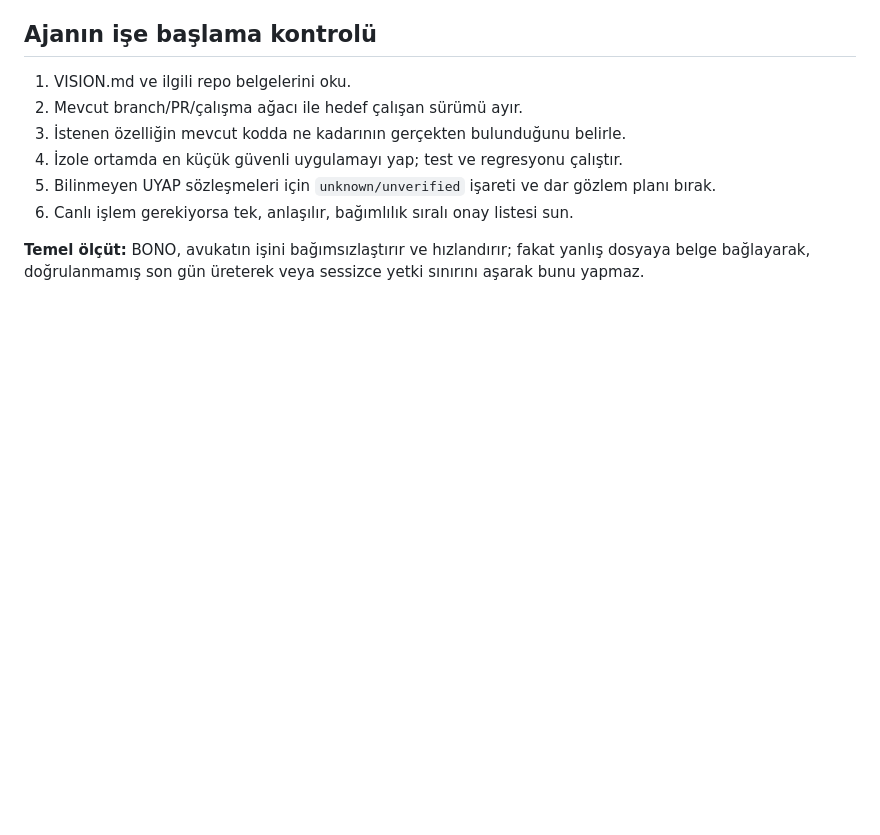
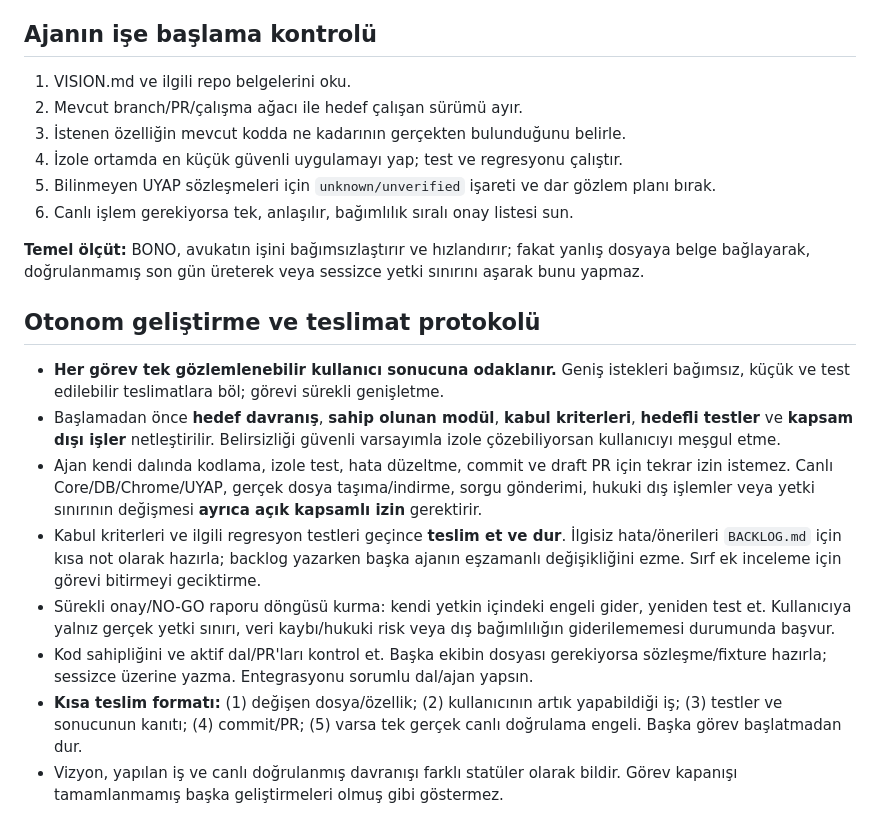
Before and after one commit to omerarslanbaba/bono-os, a Markdown page: AGENTS.md, the part around the change. Rendered like a GitHub page; blank space fills up the shorter version.

Commit message:
docs: define autonomous small-delivery protocol for agents

```diff
--- a/AGENTS.md
+++ b/AGENTS.md
@@ -56,3 +56,14 @@
 6. Canlı işlem gerekiyorsa tek, anlaşılır, bağımlılık sıralı onay listesi sun.
 
 **Temel ölçüt:** BONO, avukatın işini bağımsızlaştırır ve hızlandırır; fakat yanlış dosyaya belge bağlayarak, doğrulanmamış son gün üreterek veya sessizce yetki sınırını aşarak bunu yapmaz.
+
+## Otonom geliştirme ve teslimat protokolü
+
+- **Her görev tek gözlemlenebilir kullanıcı sonucuna odaklanır.** Geniş istekleri bağımsız, küçük ve test edilebilir teslimatlara böl; görevi sürekli genişletme.
+- Başlamadan önce **hedef davranış**, **sahip olunan modül**, **kabul kriterleri**, **hedefli testler** ve **kapsam dışı işler** netleştirilir. Belirsizliği güvenli varsayımla izole çözebiliyorsan kullanıcıyı meşgul etme.
+- Ajan kendi dalında kodlama, izole test, hata düzeltme, commit ve draft PR için tekrar izin istemez. Canlı Core/DB/Chrome/UYAP, gerçek dosya taşıma/indirme, sorgu gönderimi, hukuki dış işlemler veya yetki sınırının değişmesi **ayrıca açık kapsamlı izin** gerektirir.
+- Kabul kriterleri ve ilgili regresyon testleri geçince **teslim et ve dur**. İlgisiz hata/önerileri `BACKLOG.md` için kısa not olarak hazırla; backlog yazarken başka ajanın eşzamanlı değişikliğini ezme. Sırf ek inceleme için görevi bitirmeyi geciktirme.
+- Sürekli onay/NO-GO raporu döngüsü kurma: kendi yetkin içindeki engeli gider, yeniden test et. Kullanıcıya yalnız gerçek yetki sınırı, veri kaybı/hukuki risk veya dış bağımlılığın giderilememesi durumunda başvur.
+- Kod sahipliğini ve aktif dal/PR'ları kontrol et. Başka ekibin dosyası gerekiyorsa sözleşme/fixture hazırla; sessizce üzerine yazma. Entegrasyonu sorumlu dal/ajan yapsın.
+- **Kısa teslim formatı:** (1) değişen dosya/özellik; (2) kullanıcının artık yapabildiği iş; (3) testler ve sonucunun kanıtı; (4) commit/PR; (5) varsa tek gerçek canlı doğrulama engeli. Başka görev başlatmadan dur.
+- Vizyon, yapılan iş ve canlı doğrulanmış davranışı farklı statüler olarak bildir. Görev kapanışı tamamlanmamış başka geliştirmeleri olmuş gibi göstermez.
```
